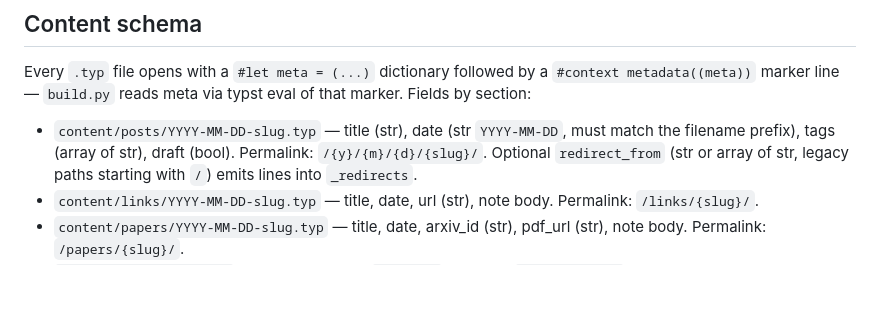
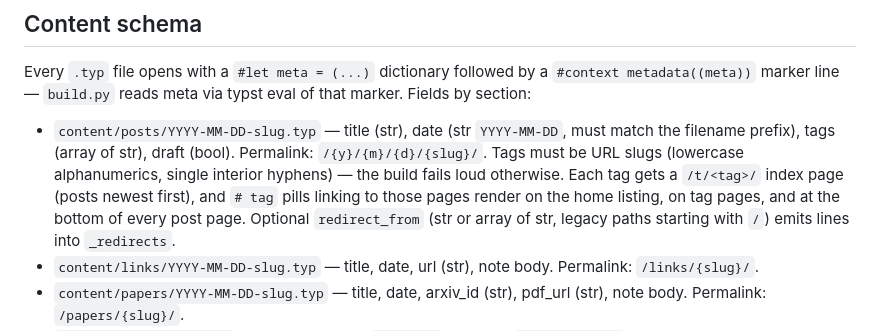
Before and after one commit to capotej/content, a Markdown page: AGENTS.md, the part around the change. GitHub-like rendering; blank space fills up the shorter version.

Commit message:
agents: document tag schema — slug rule, /t/<tag>/ pages, pill placement

```diff
--- a/AGENTS.md
+++ b/AGENTS.md
@@ -48,7 +48,11 @@ eval of that marker. Fields by section:
 
 - `content/posts/YYYY-MM-DD-slug.typ` — title (str), date (str `YYYY-MM-DD`,
   must match the filename prefix), tags (array of str), draft (bool). Permalink:
-  `/{y}/{m}/{d}/{slug}/`. Optional `redirect_from` (str or array of str,
+  `/{y}/{m}/{d}/{slug}/`. Tags must be URL slugs (lowercase alphanumerics,
+  single interior hyphens) — the build fails loud otherwise. Each tag gets a
+  `/t/<tag>/` index page (posts newest first), and `# tag` pills linking to
+  those pages render on the home listing, on tag pages, and at the bottom of
+  every post page. Optional `redirect_from` (str or array of str,
   legacy paths starting with `/`) emits lines into `_redirects`.
 - `content/links/YYYY-MM-DD-slug.typ` — title, date, url (str), note body.
   Permalink: `/links/{slug}/`.
```
